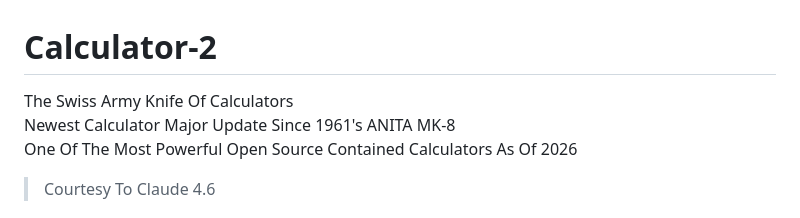
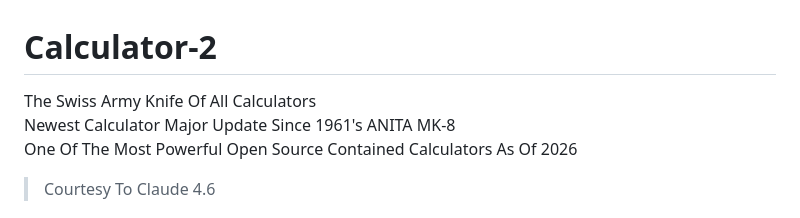
Before and after one commit to Katsugachi/Calculator-2, a Markdown page: README.md, the part around the change. Drawn GitHub-style.

```diff
--- a/README.md
+++ b/README.md
@@ -1,5 +1,5 @@
 # Calculator-2
-The Swiss Army Knife Of Calculators <br>
+The Swiss Army Knife Of All Calculators <br>
 Newest Calculator Major Update Since 1961's ANITA MK-8 <br>
 One Of The Most Powerful Open Source Contained Calculators As Of 2026
 > Courtesy To Claude 4.6
```
